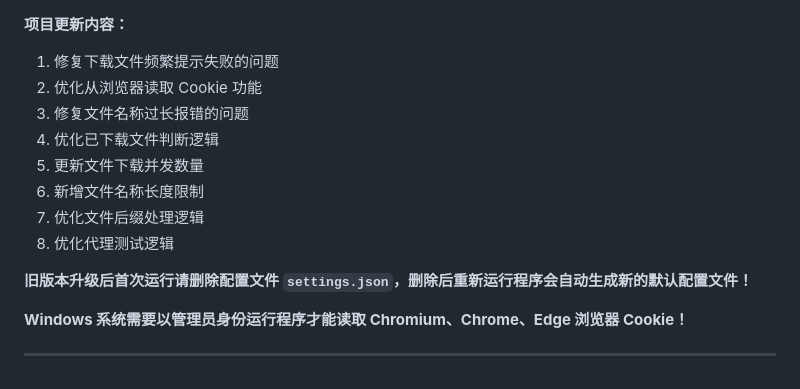
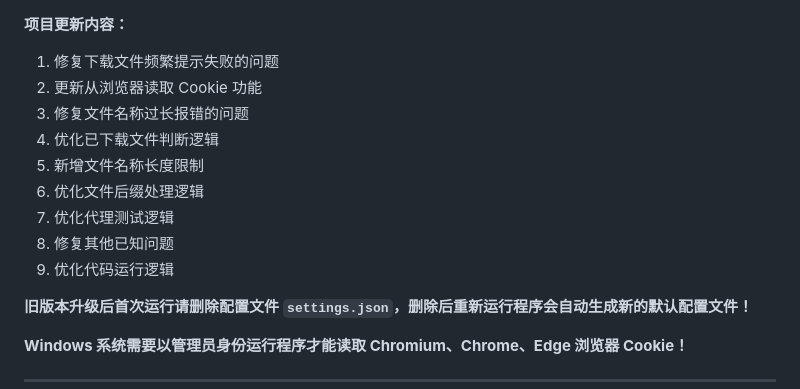
Before and after one commit to JoeanAmier/XHS-Downloader, a Markdown page: static/Release_Notes.md, the part around the change. Rendered like a GitHub page.

```diff
--- a/static/Release_Notes.md
+++ b/static/Release_Notes.md
@@ -1,13 +1,14 @@
 **项目更新内容：**
 
 1. 修复下载文件频繁提示失败的问题
-2. 优化从浏览器读取 Cookie 功能
+2. 更新从浏览器读取 Cookie 功能
 3. 修复文件名称过长报错的问题
 4. 优化已下载文件判断逻辑
-5. 更新文件下载并发数量
-6. 新增文件名称长度限制
-7. 优化文件后缀处理逻辑
-8. 优化代理测试逻辑
+5. 新增文件名称长度限制
+6. 优化文件后缀处理逻辑
+7. 优化代理测试逻辑
+8. 修复其他已知问题
+9. 优化代码运行逻辑
 
 <p><strong>旧版本升级后首次运行请删除配置文件 <code>settings.json</code>，删除后重新运行程序会自动生成新的默认配置文件！</strong></p>
 
```
Also changed, not shown: README.md (+0 -1 lines), README_EN.md (+0 -1 lines), static/screenshot/程序运行截图CN1.png, static/screenshot/程序运行截图CN2.png, static/screenshot/程序运行截图CN3.png, 4 other files.
